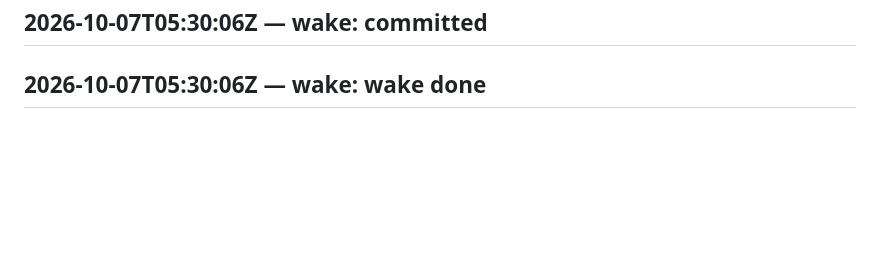
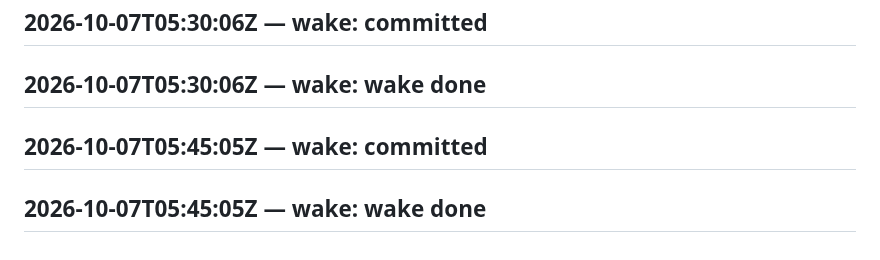
Before and after one commit to SuperInstance/self-assembly, a Markdown page: LEDGER.md, the part around the change. GitHub-like rendering; blank space fills up the shorter version.

Commit message:
wake 2026-10-07T06:00:06Z

```diff
--- a/LEDGER.md
+++ b/LEDGER.md
@@ -300,3 +300,5 @@ judge transport failed
 ## 2026-10-07T05:15:05Z — wake: wake done
 ## 2026-10-07T05:30:06Z — wake: committed
 ## 2026-10-07T05:30:06Z — wake: wake done
+## 2026-10-07T05:45:05Z — wake: committed
+## 2026-10-07T05:45:05Z — wake: wake done
```
